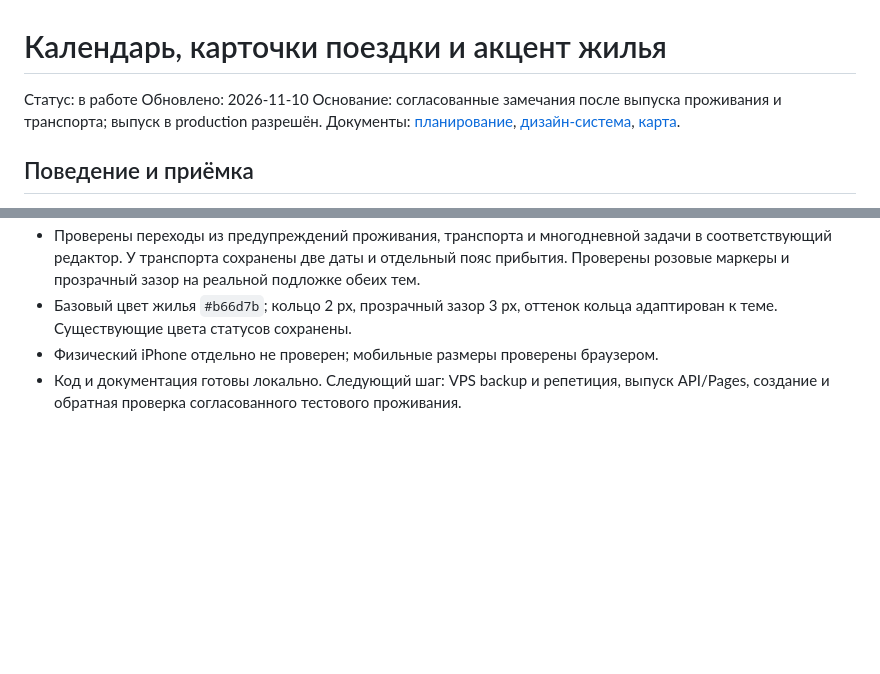
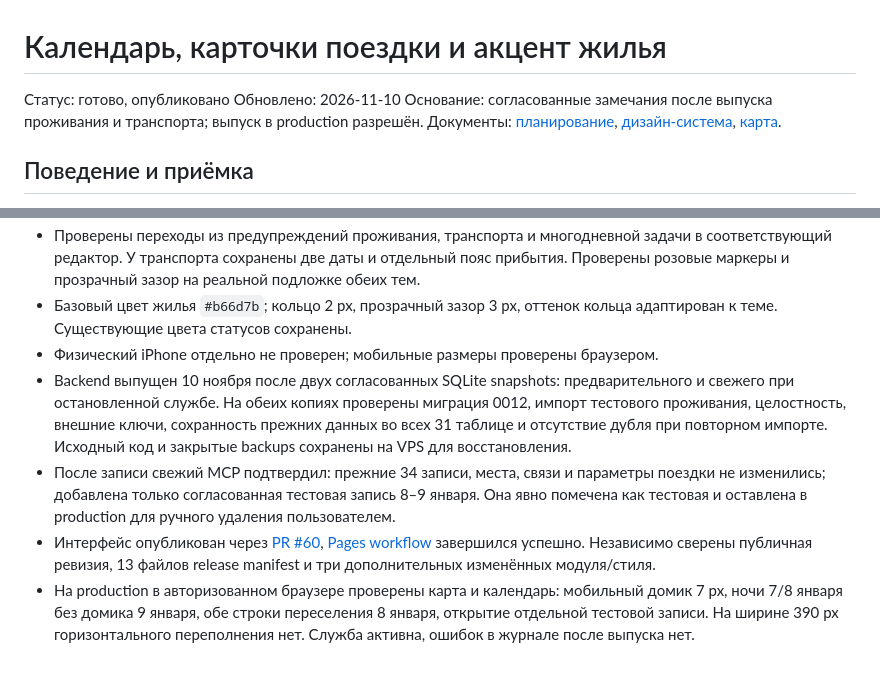
Before and after one commit to idanpon/taiwan-map, a Markdown page: specs/2026-11-10-travel-ui-followup.md, 2 parts joined by grey strips. Drawn GitHub-style; blank space fills up the shorter version.

Commit message:
Record verified travel UI production rollout

```diff
--- a/specs/2026-11-10-travel-ui-followup.md
+++ b/specs/2026-11-10-travel-ui-followup.md
@@ -1,6 +1,6 @@
 # Календарь, карточки поездки и акцент жилья
 
-Статус: в работе
+Статус: готово, опубликовано
 Обновлено: 2026-11-10
 Основание: согласованные замечания после выпуска проживания и транспорта; выпуск в production разрешён.
 Документы: [планирование](../docs/PLANNING.md), [дизайн-система](../docs/DESIGN_SYSTEM.md), [карта](../docs/MAP_THEMES.md).
@@ -33,4 +33,7 @@
 - Проверены переходы из предупреждений проживания, транспорта и многодневной задачи в соответствующий редактор. У транспорта сохранены две даты и отдельный пояс прибытия. Проверены розовые маркеры и прозрачный зазор на реальной подложке обеих тем.
 - Базовый цвет жилья `#b66d7b`; кольцо 2 px, прозрачный зазор 3 px, оттенок кольца адаптирован к теме. Существующие цвета статусов сохранены.
 - Физический iPhone отдельно не проверен; мобильные размеры проверены браузером.
-- Код и документация готовы локально. Следующий шаг: VPS backup и репетиция, выпуск API/Pages, создание и обратная проверка согласованного тестового проживания.
+- Backend выпущен 10 ноября после двух согласованных SQLite snapshots: предварительного и свежего при остановленной службе. На обеих копиях проверены миграция 0012, импорт тестового проживания, целостность, внешние ключи, сохранность прежних данных во всех 31 таблице и отсутствие дубля при повторном импорте. Исходный код и закрытые backups сохранены на VPS для восстановления.
+- После записи свежий MCP подтвердил: прежние 34 записи, места, связи и параметры поездки не изменились; добавлена только согласованная тестовая запись 8–9 января. Она явно помечена как тестовая и оставлена в production для ручного удаления пользователем.
+- Интерфейс опубликован через [PR #60](https://github.com/idanpon/taiwan-map/pull/60), [Pages workflow](https://github.com/idanpon/taiwan-map/actions/runs/42829607808) завершился успешно. Независимо сверены публичная ревизия, 13 файлов release manifest и три дополнительных изменённых модуля/стиля.
+- На production в авторизованном браузере проверены карта и календарь: мобильный домик 7 px, ночи 7/8 января без домика 9 января, обе строки переселения 8 января, открытие отдельной тестовой записи. На ширине 390 px горизонтального переполнения нет. Служба активна, ошибок в журнале после выпуска нет.
```
Also changed, not shown: docs/DEPLOYMENT.md (+1 -1 lines), docs/HANDOFF.md (+1 -1 lines).
